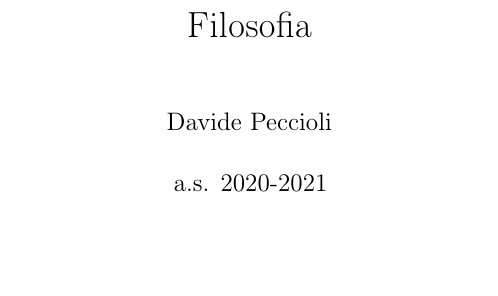
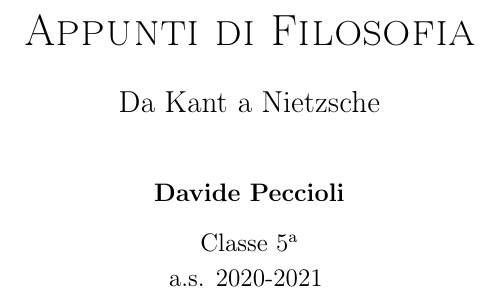
Before and after one commit to DavideP02/Liceo_5, a LaTeX book (Filosofia/riepilogo/Filosofia.tex): part of page 1 of 140, cut at the place of the change, the shorter picture padded with empty space. The pictures show the PDF file Filosofia/riepilogo/Filosofia.pdf that the author committed with the source.

Commit message:
16 mag 2021 - 00:30

```diff
--- a/Filosofia/riepilogo/Filosofia.tex
+++ b/Filosofia/riepilogo/Filosofia.tex
@@ -78,8 +78,21 @@
 
 \begin{document}
 
-\maketitle
-
+\begin{titlepage} % pagina del titolo
+\begin{center}
+    \null
+    \vfill
+    {\huge \textsc{Appunti di Filosofia}}\\
+    \vspace{2em}
+    {\Large Da Kant a Nietzsche}\\
+    \vspace{3em}
+    {\large \textbf{Davide Peccioli}}\\
+    \vspace{1em}
+    {\large Classe 5\textsuperscript{a}\\\vspace{0.4em} a.s. 2020-2021}
+    \fancyfoot[C]{}
+    \vfill
+\end{center}
+\end{titlepage}
 \tableofcontents
 
 \part{Kant}
```
Also changed, not shown: Filosofia/riepilogo/Filosofia.pdf, 2 other files.
